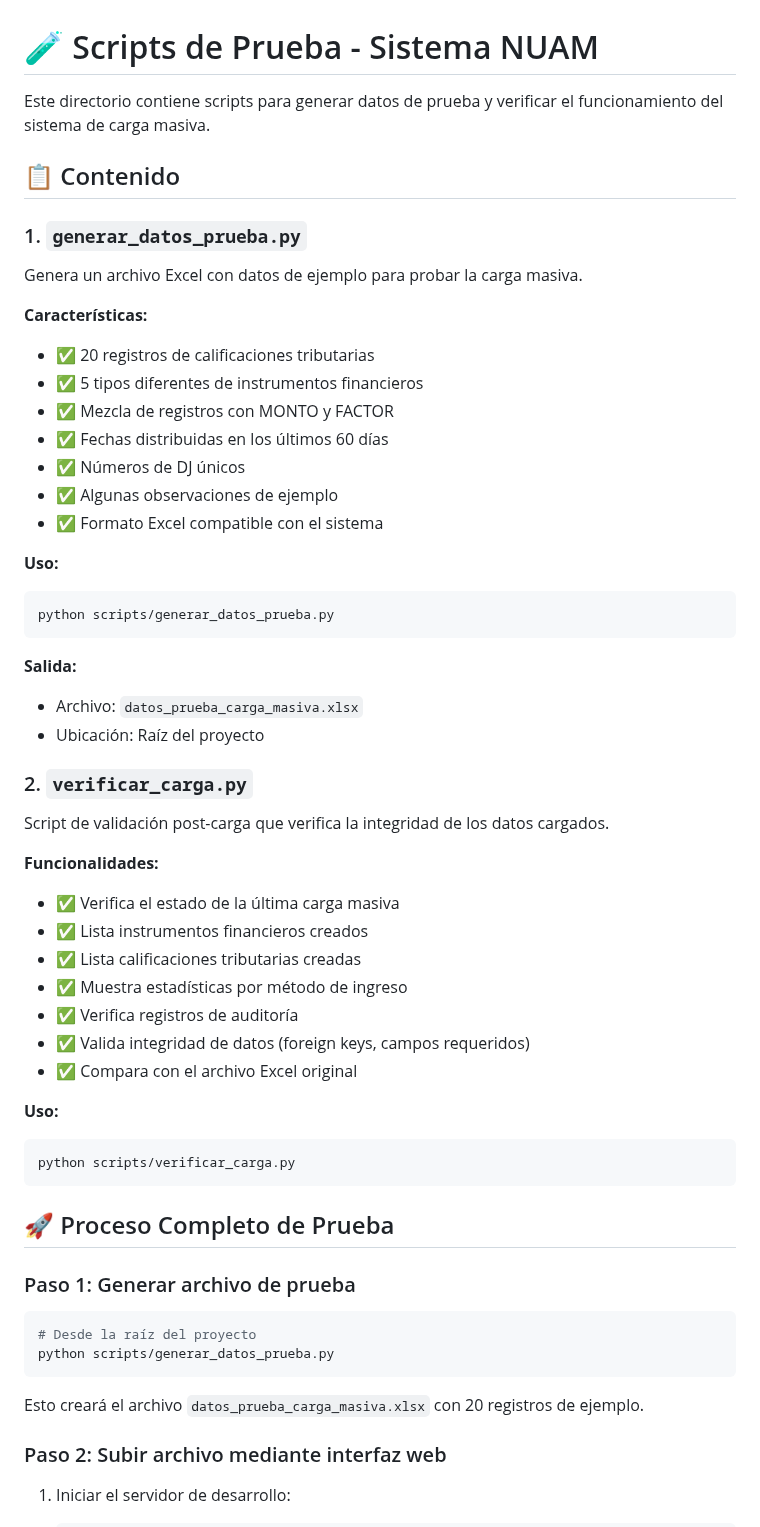
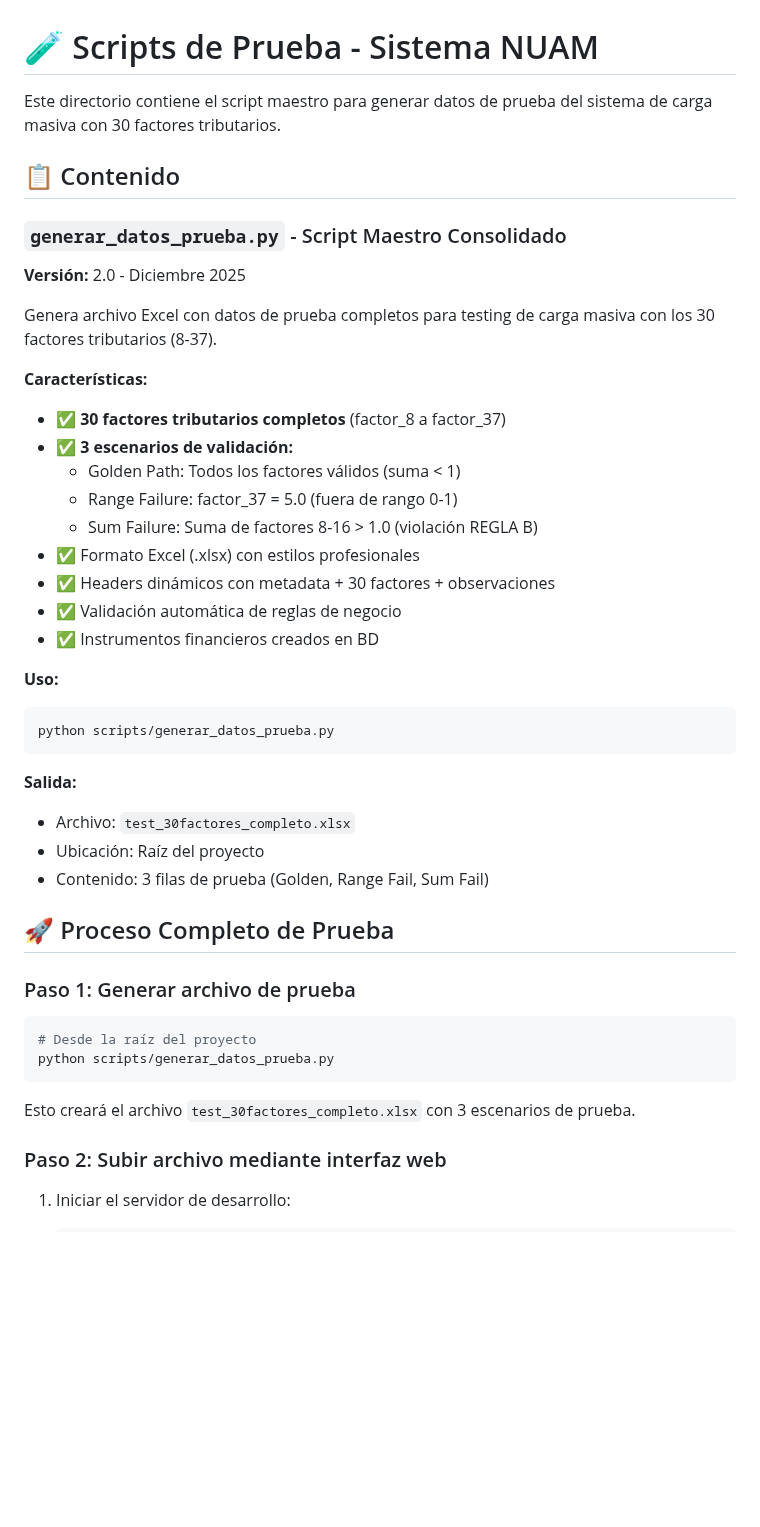
Before and after one commit to Ewniah/nuam_project, a Markdown page: scripts/README_PRUEBAS.md, the part around one of its changes. GitHub-like rendering; blank space fills up the shorter version.

````diff
--- a/scripts/README_PRUEBAS.md
+++ b/scripts/README_PRUEBAS.md
@@ -1,22 +1,26 @@
 # 🧪 Scripts de Prueba - Sistema NUAM
 
-Este directorio contiene scripts para generar datos de prueba y verificar el funcionamiento del sistema de carga masiva.
+Este directorio contiene el script maestro para generar datos de prueba del sistema de carga masiva con 30 factores tributarios.
 
 ## 📋 Contenido
 
-### 1. `generar_datos_prueba.py`
+### `generar_datos_prueba.py` - Script Maestro Consolidado
 
-Genera un archivo Excel con datos de ejemplo para probar la carga masiva.
+**Versión:** 2.0 - Diciembre 2025
+
+Genera archivo Excel con datos de prueba completos para testing de carga masiva con los 30 factores tributarios (8-37).
 
 **Características:**
 
-- ✅ 20 registros de calificaciones tributarias
-- ✅ 5 tipos diferentes de instrumentos financieros
-- ✅ Mezcla de registros con MONTO y FACTOR
-- ✅ Fechas distribuidas en los últimos 60 días
-- ✅ Números de DJ únicos
-- ✅ Algunas observaciones de ejemplo
-- ✅ Formato Excel compatible con el sistema
+- ✅ **30 factores tributarios completos** (factor_8 a factor_37)
+- ✅ **3 escenarios de validación:**
+  - Golden Path: Todos los factores válidos (suma < 1)
+  - Range Failure: factor_37 = 5.0 (fuera de rango 0-1)
+  - Sum Failure: Suma de factores 8-16 > 1.0 (violación REGLA B)
+- ✅ Formato Excel (.xlsx) con estilos profesionales
+- ✅ Headers dinámicos con metadata + 30 factores + observaciones
+- ✅ Validación automática de reglas de negocio
+- ✅ Instrumentos financieros creados en BD
 
 **Uso:**
 
@@ -26,28 +30,9 @@ python scripts/generar_datos_prueba.py
 
 **Salida:**
 
-- Archivo: `datos_prueba_carga_masiva.xlsx`
+- Archivo: `test_30factores_completo.xlsx`
 - Ubicación: Raíz del proyecto
-
-### 2. `verificar_carga.py`
-
-Script de validación post-carga que verifica la integridad de los datos cargados.
-
-**Funcionalidades:**
-
-- ✅ Verifica el estado de la última carga masiva
-- ✅ Lista instrumentos financieros creados
-- ✅ Lista calificaciones tributarias creadas
-- ✅ Muestra estadísticas por método de ingreso
-- ✅ Verifica registros de auditoría
-- ✅ Valida integridad de datos (foreign keys, campos requeridos)
-- ✅ Compara con el archivo Excel original
-
-**Uso:**
-
-```bash
-python scripts/verificar_carga.py
-```
+- Contenido: 3 filas de prueba (Golden, Range Fail, Sum Fail)
 
 ## 🚀 Proceso Completo de Prueba
 
@@ -58,7 +43,7 @@ python scripts/verificar_carga.py
 python scripts/generar_datos_prueba.py
 ```
 
-Esto creará el archivo `datos_prueba_carga_masiva.xlsx` con 20 registros de ejemplo.
+Esto creará el archivo `test_30factores_completo.xlsx` con 3 escenarios de prueba.
 
 ### Paso 2: Subir archivo mediante interfaz web
 
````
Also changed, not shown: other parts of scripts/README_PRUEBAS.md (+75 -41 lines).
